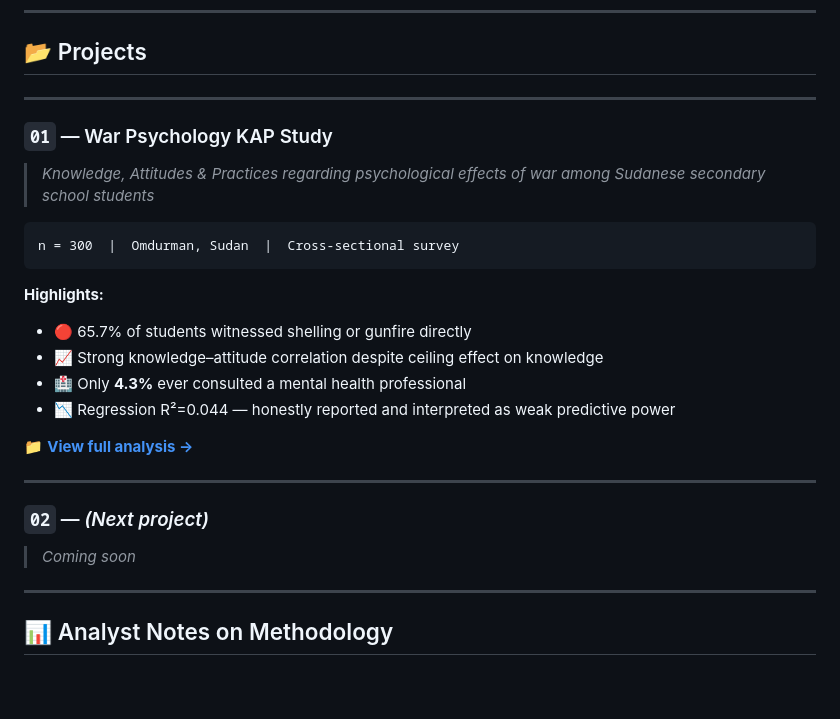
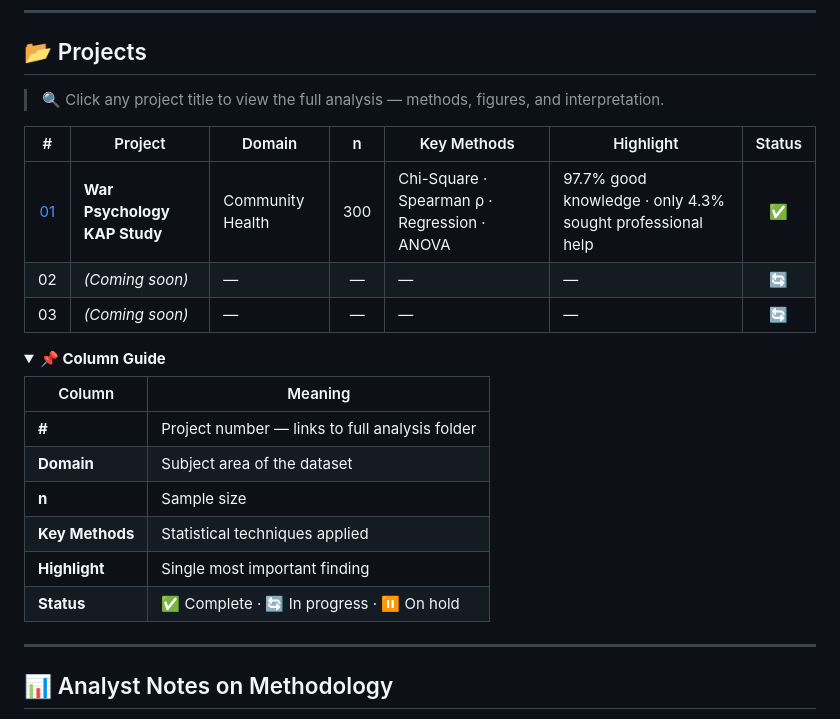
Before and after one commit to Mohammed262626/Data-Analysis-Project-, a Markdown page: README.md, the part around the change. Drawn GitHub-style; folded sections open; blank space fills up the shorter version.

````diff
--- a/README.md
+++ b/README.md
@@ -75,29 +75,27 @@ I work with community health and behavioural survey data — from messy field re
 
 ## 📂 Projects
 
----
+> 🔍 Click any project title to view the full analysis — methods, figures, and interpretation.
 
-### `01` — War Psychology KAP Study
+| # | Project | Domain | n | Key Methods | Highlight | Status |
+|:---:|---|---|:---:|---|---|:---:|
+| [01](./01_war-psychology-KAP/README.md) | **War Psychology KAP Study** | Community Health | 300 | Chi-Square · Spearman ρ · Regression · ANOVA | 97.7% good knowledge · only 4.3% sought professional help | ✅ |
+| 02 | *(Coming soon)* | — | — | — | — | 🔄 |
+| 03 | *(Coming soon)* | — | — | — | — | 🔄 |
 
-> *Knowledge, Attitudes & Practices regarding psychological effects of war among Sudanese secondary school students*
+<details>
+<summary><b>📌 Column Guide</b></summary>
 
-```
-n = 300  |  Omdurman, Sudan  |  Cross-sectional survey
-```
+| Column | Meaning |
+|---|---|
+| **#** | Project number — links to full analysis folder |
+| **Domain** | Subject area of the dataset |
+| **n** | Sample size |
+| **Key Methods** | Statistical techniques applied |
+| **Highlight** | Single most important finding |
+| **Status** | ✅ Complete · 🔄 In progress · ⏸ On hold |
 
-**Highlights:**
-- 🔴 65.7% of students witnessed shelling or gunfire directly
-- 📈 Strong knowledge–attitude correlation despite ceiling effect on knowledge
-- 🏥 Only **4.3%** ever consulted a mental health professional
-- 📉 Regression R²=0.044 — honestly reported and interpreted as weak predictive power
-
-📁 **[View full analysis →](./01_war-psychology-KAP/README.md)**
-
----
-
-### `02` — *(Next project)*
-
-> *Coming soon*
+</details>
 
 ---
 
````
